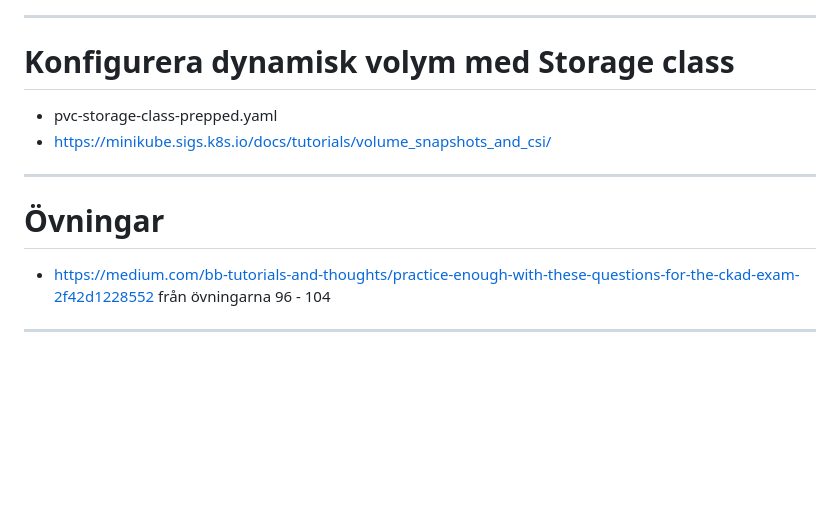
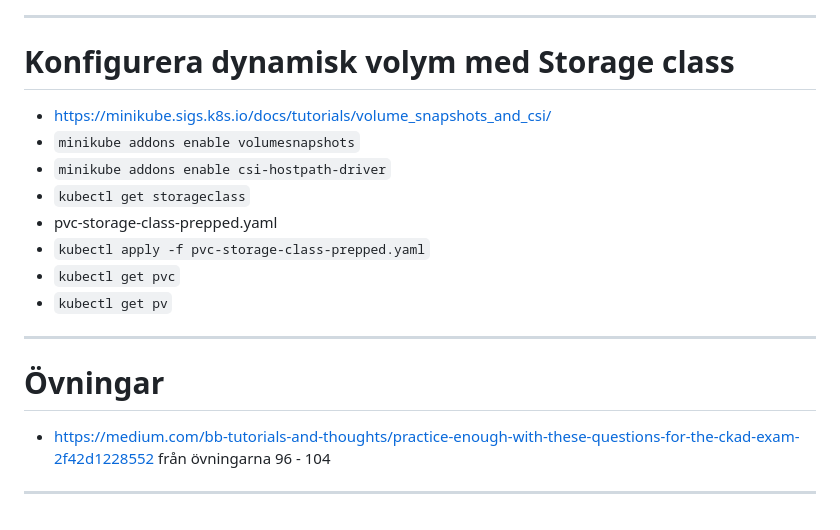
Before and after one commit to domikini/docker-k8s-kurs-och-cert, a Markdown page: 7-state-persistence/7-state-persistence.md, the part around the change printed below. Drawn GitHub-style; blank space fills up the shorter version.

```diff
--- a/7-state-persistence/7-state-persistence.md
+++ b/7-state-persistence/7-state-persistence.md
@@ -128,13 +148,20 @@ Frikopplar datat från pods och containrar och abstraherar detaljerna kring hur
 
 # Konfigurera dynamisk volym med Storage class
 
+- https://minikube.sigs.k8s.io/docs/tutorials/volume_snapshots_and_csi/
+- `minikube addons enable volumesnapshots`
+- `minikube addons enable csi-hostpath-driver`
+- `kubectl get storageclass`
 - pvc-storage-class-prepped.yaml
-- https://minikube.sigs.k8s.io/docs/tutorials/volume_snapshots_and_csi/
+- `kubectl apply -f pvc-storage-class-prepped.yaml`
+- `kubectl get pvc`
+- `kubectl get pv`
 
 ---
 
 # Övningar
 
-- https://medium.com/bb-tutorials-and-thoughts/practice-enough-with-these-questions-for-the-ckad-exam-2f42d1228552 från övningarna 96 - 104
+- https://medium.com/bb-tutorials-and-thoughts/practice-enough-with-these-questions-for-the-ckad-exam-2f42d1228552 från
+  övningarna 96 - 104
 
 ---
```
Also changed, not shown: other parts of 7-state-persistence/7-state-persistence.md (+20 -0 lines), 7-state-persistence/images/blue-and-green-deployment.png (added), 7-state-persistence/images/canary-deployment.png (added).
